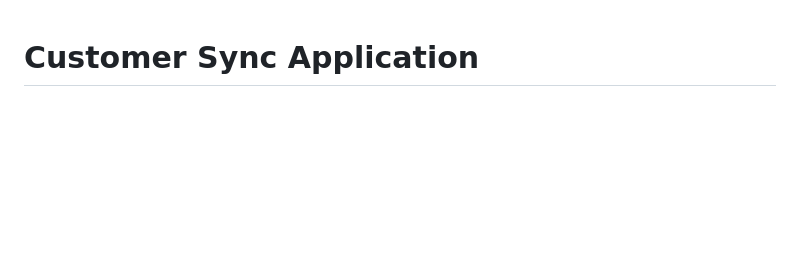
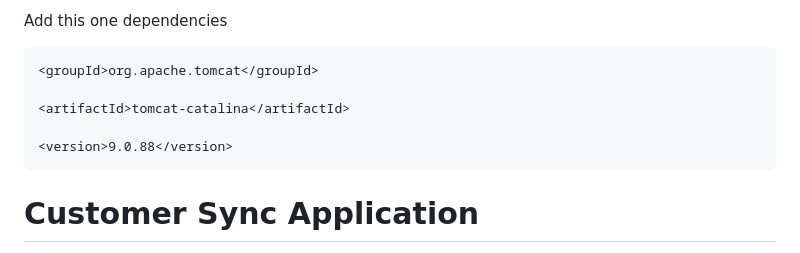
Before and after one commit to Purushotham-Palla/customersync, a Markdown page: README.md, the part around the change. Rendered like a GitHub page; blank space fills up the shorter version.

```diff
--- a/README.md
+++ b/README.md
@@ -1,3 +1,15 @@
+
+Add this one dependencies
+<dependency>
+
+    <groupId>org.apache.tomcat</groupId>
+
+    <artifactId>tomcat-catalina</artifactId>
+
+    <version>9.0.88</version>
+
+</dependency>
+
 # Customer Sync Application
 
 This project is a CRUD (Create, Read, Update, Delete) application for
```
